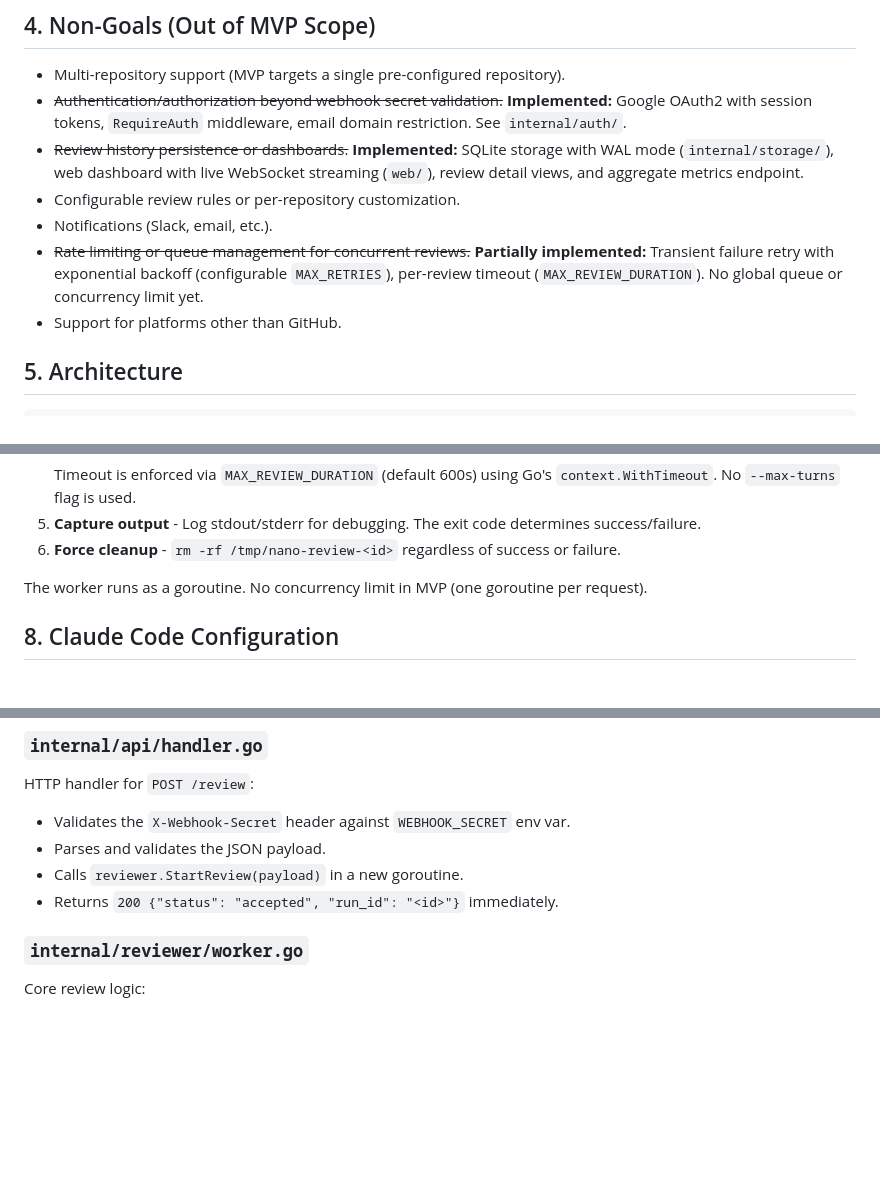
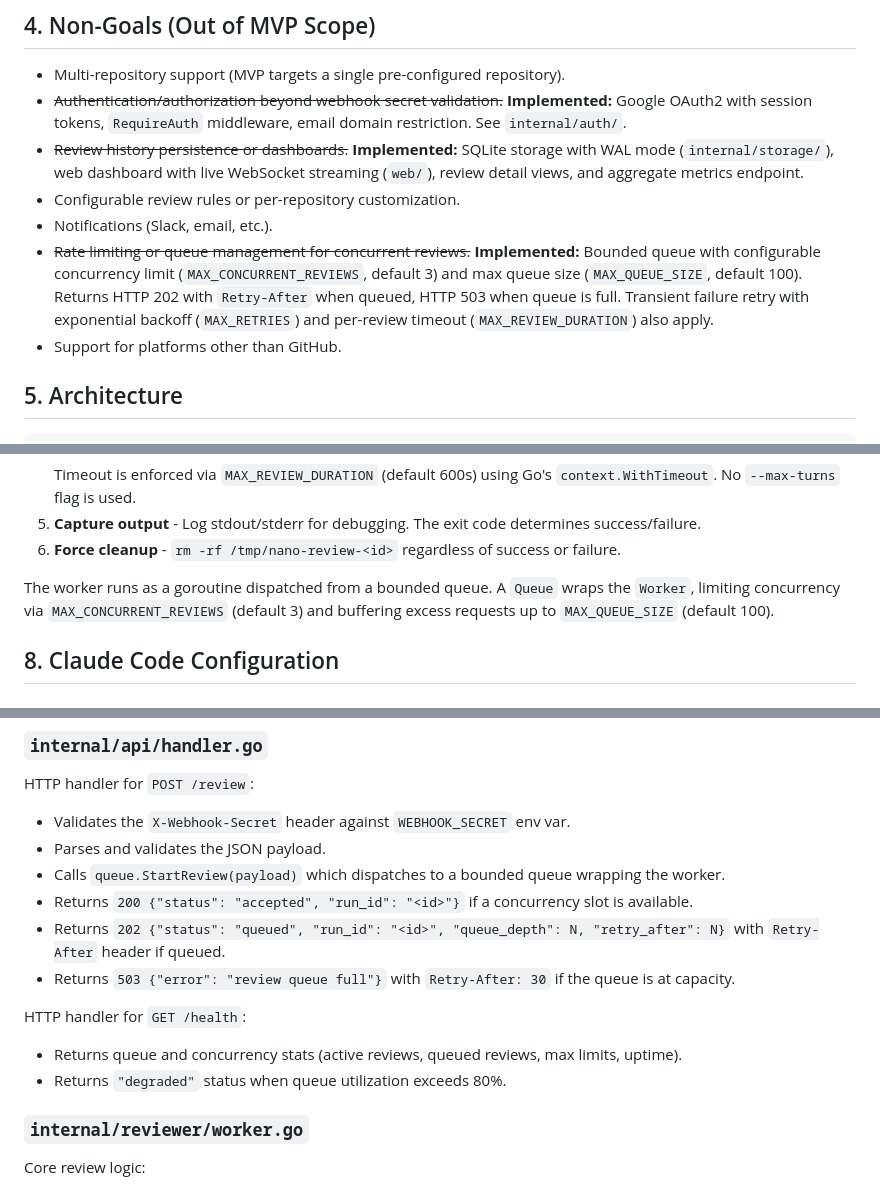
Before and after one commit to kmmuntasir/nano-review, a Markdown page: docs/PRD.md, 3 parts joined by grey strips. Rendered like a GitHub page; blank space fills up the shorter version.

```diff
--- a/docs/PRD.md
+++ b/docs/PRD.md
@@ -23,7 +23,7 @@ Manual code reviews are a bottleneck. Existing automated tools (linters, static
 - ~~Review history persistence or dashboards.~~ **Implemented:** SQLite storage with WAL mode (`internal/storage/`), web dashboard with live WebSocket streaming (`web/`), review detail views, and aggregate metrics endpoint.
 - Configurable review rules or per-repository customization.
 - Notifications (Slack, email, etc.).
-- ~~Rate limiting or queue management for concurrent reviews.~~ **Partially implemented:** Transient failure retry with exponential backoff (configurable `MAX_RETRIES`), per-review timeout (`MAX_REVIEW_DURATION`). No global queue or concurrency limit yet.
+- ~~Rate limiting or queue management for concurrent reviews.~~ **Implemented:** Bounded queue with configurable concurrency limit (`MAX_CONCURRENT_REVIEWS`, default 3) and max queue size (`MAX_QUEUE_SIZE`, default 100). Returns HTTP 202 with `Retry-After` when queued, HTTP 503 when queue is full. Transient failure retry with exponential backoff (`MAX_RETRIES`) and per-review timeout (`MAX_REVIEW_DURATION`) also apply.
 - Support for platforms other than GitHub.
 
 ## 5. Architecture
@@ -123,7 +155,7 @@ For each incoming review request:
 5. **Capture output** - Log stdout/stderr for debugging. The exit code determines success/failure.
 6. **Force cleanup** - `rm -rf /tmp/nano-review-<id>` regardless of success or failure.
 
-The worker runs as a goroutine. No concurrency limit in MVP (one goroutine per request).
+The worker runs as a goroutine dispatched from a bounded queue. A `Queue` wraps the `Worker`, limiting concurrency via `MAX_CONCURRENT_REVIEWS` (default 3) and buffering excess requests up to `MAX_QUEUE_SIZE` (default 100).
 
 ## 8. Claude Code Configuration
 
@@ -380,8 +416,14 @@ Entry point. Reads environment variables, initializes the HTTP server, registers
 HTTP handler for `POST /review`:
 - Validates the `X-Webhook-Secret` header against `WEBHOOK_SECRET` env var.
 - Parses and validates the JSON payload.
-- Calls `reviewer.StartReview(payload)` in a new goroutine.
-- Returns `200 {"status": "accepted", "run_id": "<id>"}` immediately.
+- Calls `queue.StartReview(payload)` which dispatches to a bounded queue wrapping the worker.
+- Returns `200 {"status": "accepted", "run_id": "<id>"}` if a concurrency slot is available.
+- Returns `202 {"status": "queued", "run_id": "<id>", "queue_depth": N, "retry_after": N}` with `Retry-After` header if queued.
+- Returns `503 {"error": "review queue full"}` with `Retry-After: 30` if the queue is at capacity.
+
+HTTP handler for `GET /health`:
+- Returns queue and concurrency stats (active reviews, queued reviews, max limits, uptime).
+- Returns `"degraded"` status when queue utilization exceeds 80%.
 
 ### `internal/reviewer/worker.go`
 
```
Also changed, not shown: other parts of docs/PRD.md (+44 -8 lines), CLAUDE.md (+7 -5 lines).
